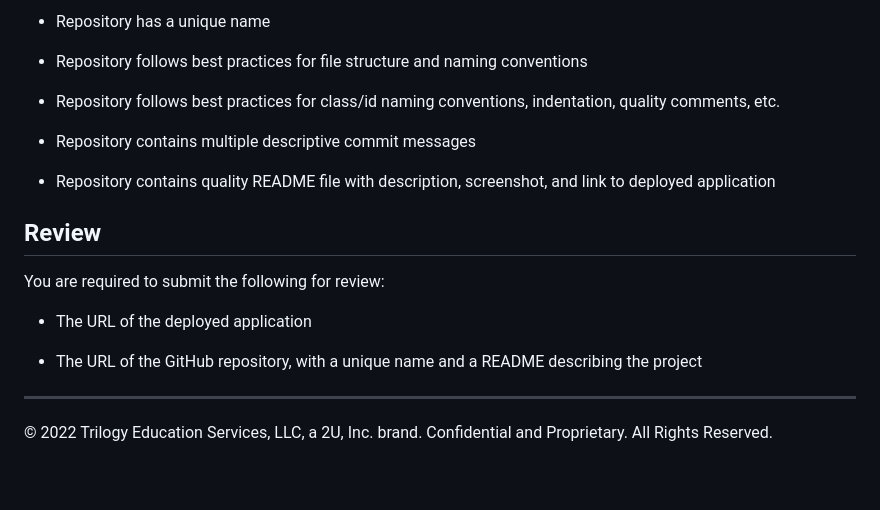
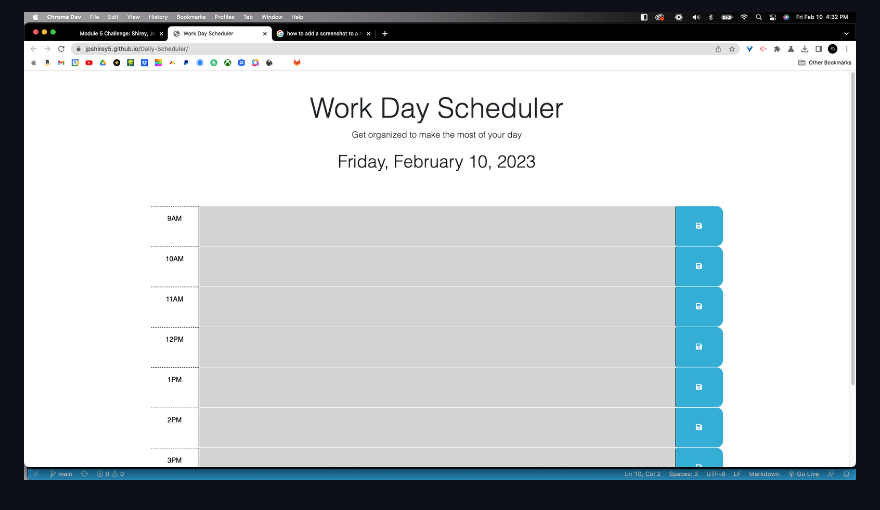
Before and after one commit to Jpshirey5/Daily-Scheduler, a Markdown page: README.md, the part around the change printed below. Rendered like a GitHub page; pictures changed too: Assets/Images/Screen Shot 2023-02-10 at 4.32.15 PM.png (added); blank space fills up the shorter version.

```diff
--- a/README.md
+++ b/README.md
@@ -85,20 +10 @@ This Challenge is graded based on the following criteria:
-* Repository has a unique name
-
-* Repository follows best practices for file structure and naming conventions
-
-* Repository follows best practices for class/id naming conventions, indentation, quality comments, etc.
-
-* Repository contains multiple descriptive commit messages
-
-* Repository contains quality README file with description, screenshot, and link to deployed application
-
-## Review
-
-You are required to submit the following for review:
-
-* The URL of the deployed application
-
-* The URL of the GitHub repository, with a unique name and a README describing the project
-
-- - -
-© 2022 Trilogy Education Services, LLC, a 2U, Inc. brand. Confidential and Proprietary. All Rights Reserved.
+ ![](Assets/Images/Screen%20Shot%202023-02-10%20at%204.32.15%20PM.png)
```
Also changed, not shown: other parts of README.md (+1 -76 lines).
